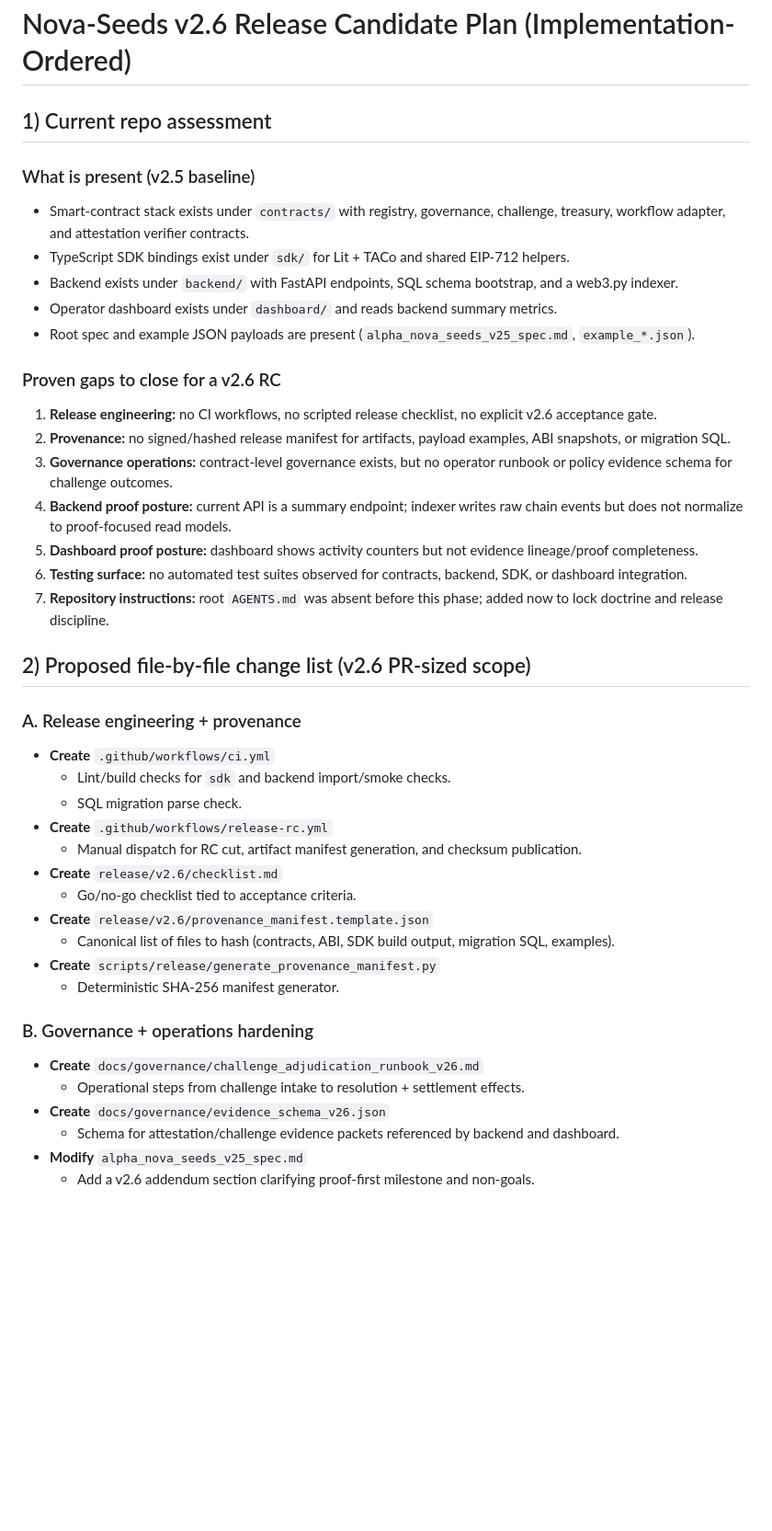
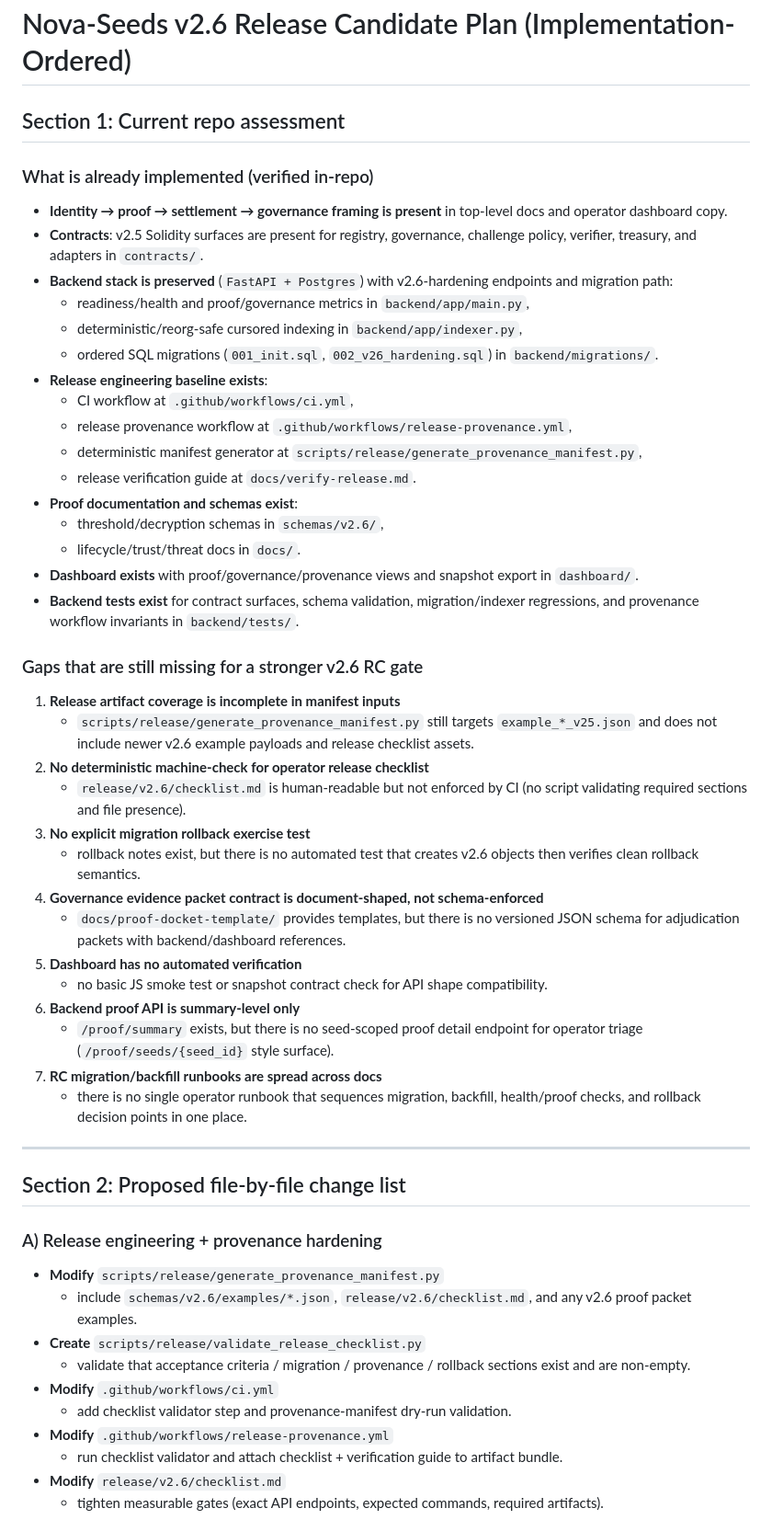
Before and after one commit to MontrealAI/alpha-nova-seeds, a Markdown page: release/v2.6_rc_implementation_plan.md, the part around one of its changes. Shown at 92% size. Drawn GitHub-style; blank space fills up the shorter version.

Commit message:
docs: refresh v2.6 RC implementation plan from current repo state

```diff
--- a/release/v2.6_rc_implementation_plan.md
+++ b/release/v2.6_rc_implementation_plan.md
@@ -1,43 +1,54 @@
 # Nova-Seeds v2.6 Release Candidate Plan (Implementation-Ordered)
 
-## 1) Current repo assessment
+## Section 1: Current repo assessment
 
-### What is present (v2.5 baseline)
-- Smart-contract stack exists under `contracts/` with registry, governance, challenge, treasury, workflow adapter, and attestation verifier contracts.
-- TypeScript SDK bindings exist under `sdk/` for Lit + TACo and shared EIP-712 helpers.
-- Backend exists under `backend/` with FastAPI endpoints, SQL schema bootstrap, and a web3.py indexer.
-- Operator dashboard exists under `dashboard/` and reads backend summary metrics.
-- Root spec and example JSON payloads are present (`alpha_nova_seeds_v25_spec.md`, `example_*.json`).
+### What is already implemented (verified in-repo)
+- **Identity → proof → settlement → governance framing is present** in top-level docs and operator dashboard copy.
+- **Contracts**: v2.5 Solidity surfaces are present for registry, governance, challenge policy, verifier, treasury, and adapters in `contracts/`.
+- **Backend stack is preserved** (`FastAPI + Postgres`) with v2.6-hardening endpoints and migration path:
+  - readiness/health and proof/governance metrics in `backend/app/main.py`,
+  - deterministic/reorg-safe cursored indexing in `backend/app/indexer.py`,
+  - ordered SQL migrations (`001_init.sql`, `002_v26_hardening.sql`) in `backend/migrations/`.
+- **Release engineering baseline exists**:
+  - CI workflow at `.github/workflows/ci.yml`,
+  - release provenance workflow at `.github/workflows/release-provenance.yml`,
+  - deterministic manifest generator at `scripts/release/generate_provenance_manifest.py`,
+  - release verification guide at `docs/verify-release.md`.
+- **Proof documentation and schemas exist**:
+  - threshold/decryption schemas in `schemas/v2.6/`,
+  - lifecycle/trust/threat docs in `docs/`.
+- **Dashboard exists** with proof/governance/provenance views and snapshot export in `dashboard/`.
+- **Backend tests exist** for contract surfaces, schema validation, migration/indexer regressions, and provenance workflow invariants in `backend/tests/`.
 
-### Proven gaps to close for a v2.6 RC
-1. **Release engineering:** no CI workflows, no scripted release checklist, no explicit v2.6 acceptance gate.
-2. **Provenance:** no signed/hashed release manifest for artifacts, payload examples, ABI snapshots, or migration SQL.
-3. **Governance operations:** contract-level governance exists, but no operator runbook or policy evidence schema for challenge outcomes.
-4. **Backend proof posture:** current API is a summary endpoint; indexer writes raw chain events but does not normalize to proof-focused read models.
-5. **Dashboard proof posture:** dashboard shows activity counters but not evidence lineage/proof completeness.
-6. **Testing surface:** no automated test suites observed for contracts, backend, SDK, or dashboard integration.
-7. **Repository instructions:** root `AGENTS.md` was absent before this phase; added now to lock doctrine and release discipline.
+### Gaps that are still missing for a stronger v2.6 RC gate
+1. **Release artifact coverage is incomplete in manifest inputs**
+   - `scripts/release/generate_provenance_manifest.py` still targets `example_*_v25.json` and does not include newer v2.6 example payloads and release checklist assets.
+2. **No deterministic machine-check for operator release checklist**
+   - `release/v2.6/checklist.md` is human-readable but not enforced by CI (no script validating required sections and file presence).
+3. **No explicit migration rollback exercise test**
+   - rollback notes exist, but there is no automated test that creates v2.6 objects then verifies clean rollback semantics.
+4. **Governance evidence packet contract is document-shaped, not schema-enforced**
+   - `docs/proof-docket-template/` provides templates, but there is no versioned JSON schema for adjudication packets with backend/dashboard references.
+5. **Dashboard has no automated verification**
+   - no basic JS smoke test or snapshot contract check for API shape compatibility.
+6. **Backend proof API is summary-level only**
+   - `/proof/summary` exists, but there is no seed-scoped proof detail endpoint for operator triage (`/proof/seeds/{seed_id}` style surface).
+7. **RC migration/backfill runbooks are spread across docs**
+   - there is no single operator runbook that sequences migration, backfill, health/proof checks, and rollback decision points in one place.
 
-## 2) Proposed file-by-file change list (v2.6 PR-sized scope)
+---
 
-### A. Release engineering + provenance
-- **Create** `.github/workflows/ci.yml`
-  - Lint/build checks for `sdk` and backend import/smoke checks.
-  - SQL migration parse check.
-- **Create** `.github/workflows/release-rc.yml`
-  - Manual dispatch for RC cut, artifact manifest generation, and checksum publication.
-- **Create** `release/v2.6/checklist.md`
-  - Go/no-go checklist tied to acceptance criteria.
-- **Create** `release/v2.6/provenance_manifest.template.json`
-  - Canonical list of files to hash (contracts, ABI, SDK build output, migration SQL, examples).
-- **Create** `scripts/release/generate_provenance_manifest.py`
-  - Deterministic SHA-256 manifest generator.
+## Section 2: Proposed file-by-file change list
 
-### B. Governance + operations hardening
-- **Create** `docs/governance/challenge_adjudication_runbook_v26.md`
-  - Operational steps from challenge intake to resolution + settlement effects.
-- **Create** `docs/governance/evidence_schema_v26.json`
-  - Schema for attestation/challenge evidence packets referenced by backend and dashboard.
-- **Modify** `alpha_nova_seeds_v25_spec.md`
-  - Add a v2.6 addendum section clarifying proof-first milestone and non-goals.
+### A) Release engineering + provenance hardening
+- **Modify** `scripts/release/generate_provenance_manifest.py`
+  - include `schemas/v2.6/examples/*.json`, `release/v2.6/checklist.md`, and any v2.6 proof packet examples.
+- **Create** `scripts/release/validate_release_checklist.py`
+  - validate that acceptance criteria / migration / provenance / rollback sections exist and are non-empty.
+- **Modify** `.github/workflows/ci.yml`
+  - add checklist validator step and provenance-manifest dry-run validation.
+- **Modify** `.github/workflows/release-provenance.yml`
+  - run checklist validator and attach checklist + verification guide to artifact bundle.
+- **Modify** `release/v2.6/checklist.md`
+  - tighten measurable gates (exact API endpoints, expected commands, required artifacts).
 
```
Also changed, not shown: other parts of release/v2.6_rc_implementation_plan.md (+81 -72 lines).
